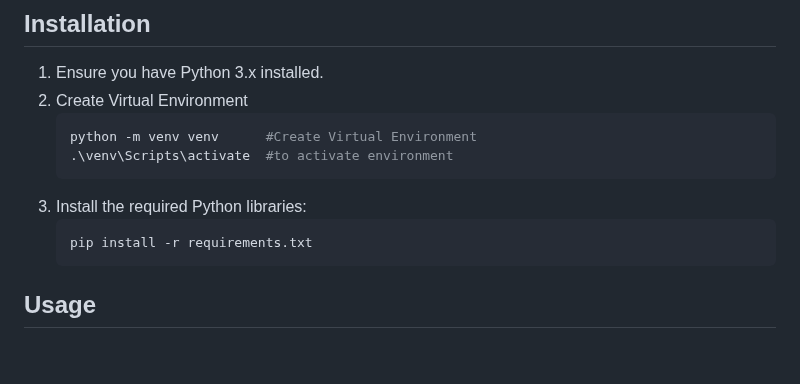
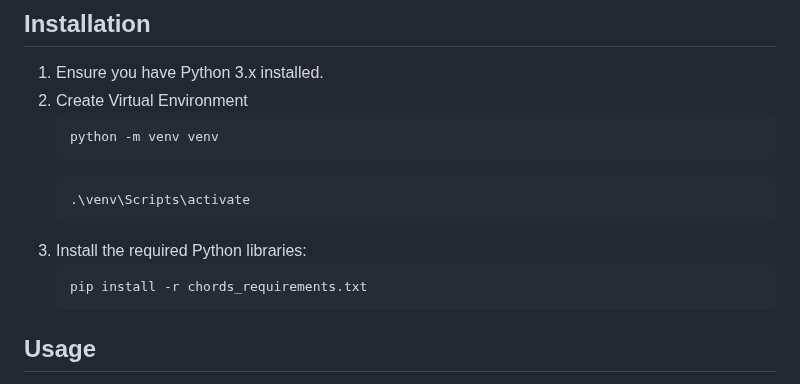
Before and after one commit to upsidedownlabs/Chords-Python, a Markdown page: README.md, the part around the change. Drawn GitHub-style; blank space fills up the shorter version.

````diff
--- a/README.md
+++ b/README.md
@@ -30,12 +30,14 @@ Chords Python script is designed to interface with an Arduino-based bioamplifier
 1. Ensure you have Python 3.x installed.
 2. Create Virtual Environment
    ```bash
-   python -m venv venv      #Create Virtual Environment
-   .\venv\Scripts\activate  #to activate environment
+   python -m venv venv
+   ```
+   ```bash
+   .\venv\Scripts\activate
    ```
 3. Install the required Python libraries:
     ```bash
-    pip install -r requirements.txt
+    pip install -r chords_requirements.txt
     ```
 
 ## Usage
````
